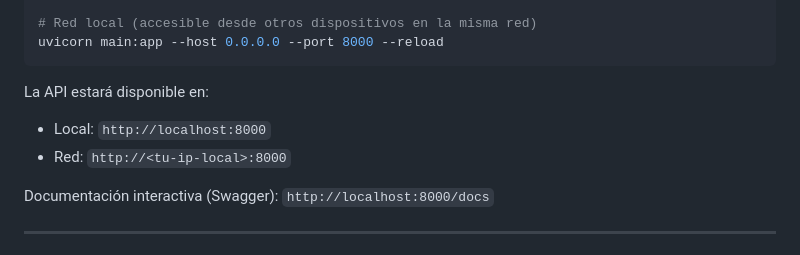
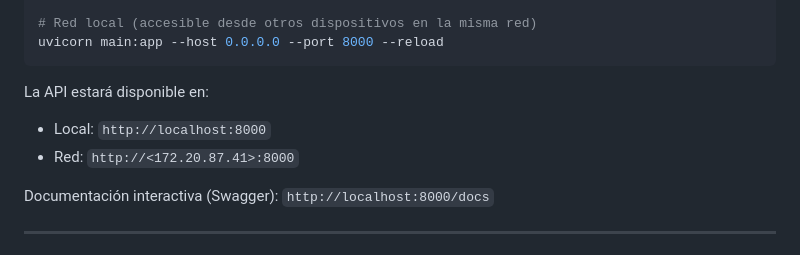
Before and after one commit to nicolasgarciae/proyecto1corte, a Markdown page: README.md, the part around one of its changes. Rendered like a GitHub page.

```diff
--- a/README.md
+++ b/README.md
@@ -79,7 +79,7 @@ uvicorn main:app --host 0.0.0.0 --port 8000 --reload
 
 La API estará disponible en:
 - Local: `http://localhost:8000`
-- Red: `http://<tu-ip-local>:8000`
+- Red: `http://<172.20.87.41>:8000`
 
 Documentación interactiva (Swagger): `http://localhost:8000/docs`
 
```
Also changed, not shown: other parts of README.md (+2 -2 lines).
